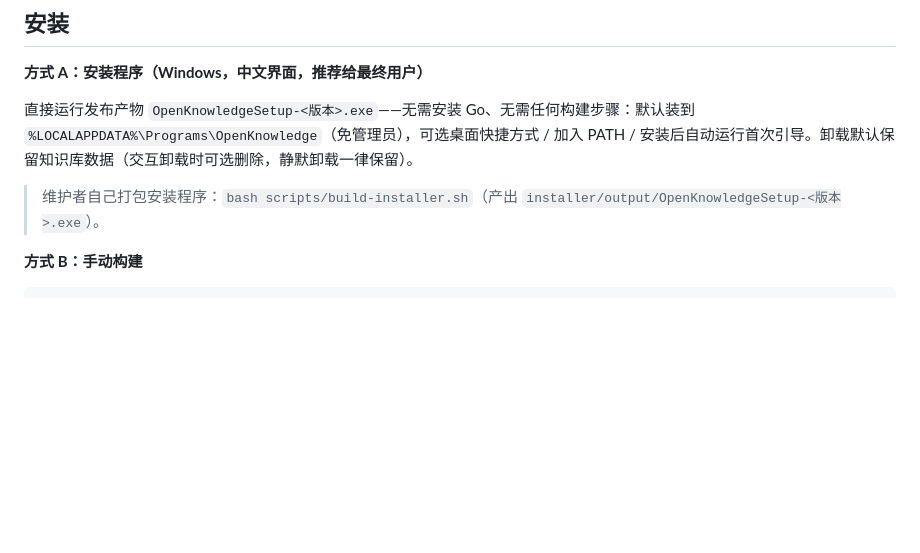
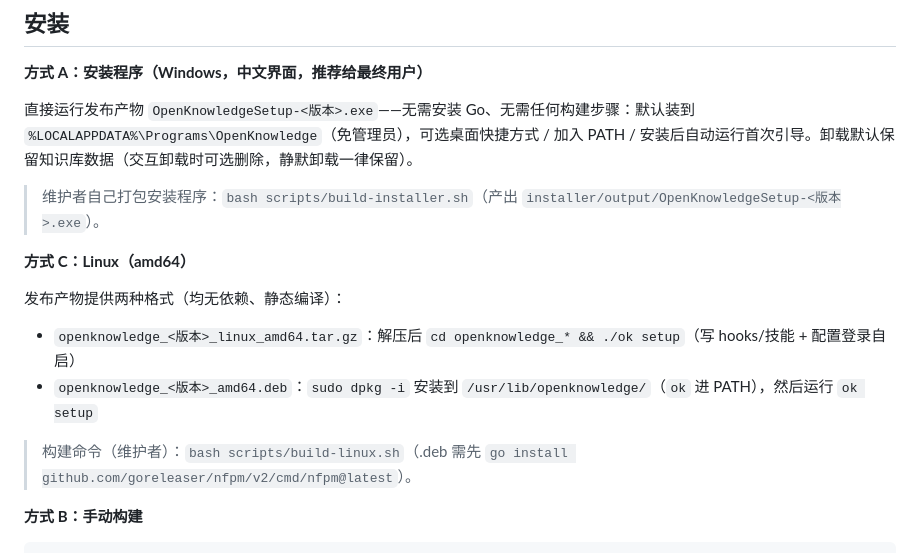
Before and after one commit to zhangxyfs/OpenKnowledge, a Markdown page: README.md, the part around the change. Drawn GitHub-style; blank space fills up the shorter version.

Commit message:
docs(readme): 安装方式 C——Linux tar.gz/.deb 使用说明（中英）

```diff
--- a/README.md
+++ b/README.md
@@ -34,6 +34,15 @@
 直接运行发布产物 `OpenKnowledgeSetup-<版本>.exe`——无需安装 Go、无需任何构建步骤：默认装到 `%LOCALAPPDATA%\Programs\OpenKnowledge`（免管理员），可选桌面快捷方式 / 加入 PATH / 安装后自动运行首次引导。卸载默认保留知识库数据（交互卸载时可选删除，静默卸载一律保留）。
 
 > 维护者自己打包安装程序：`bash scripts/build-installer.sh`（产出 `installer/output/OpenKnowledgeSetup-<版本>.exe`）。
+
+**方式 C：Linux（amd64）**
+
+发布产物提供两种格式（均无依赖、静态编译）：
+
+- `openknowledge_<版本>_linux_amd64.tar.gz`：解压后 `cd openknowledge_* && ./ok setup`（写 hooks/技能 + 配置登录自启）
+- `openknowledge_<版本>_amd64.deb`：`sudo dpkg -i` 安装到 `/usr/lib/openknowledge/`（`ok` 进 PATH），然后运行 `ok setup`
+
+> 构建命令（维护者）：`bash scripts/build-linux.sh`（.deb 需先 `go install github.com/goreleaser/nfpm/v2/cmd/nfpm@latest`）。
 
 **方式 B：手动构建**
 
```
Also changed, not shown: README_EN.md (+9 -0 lines).
